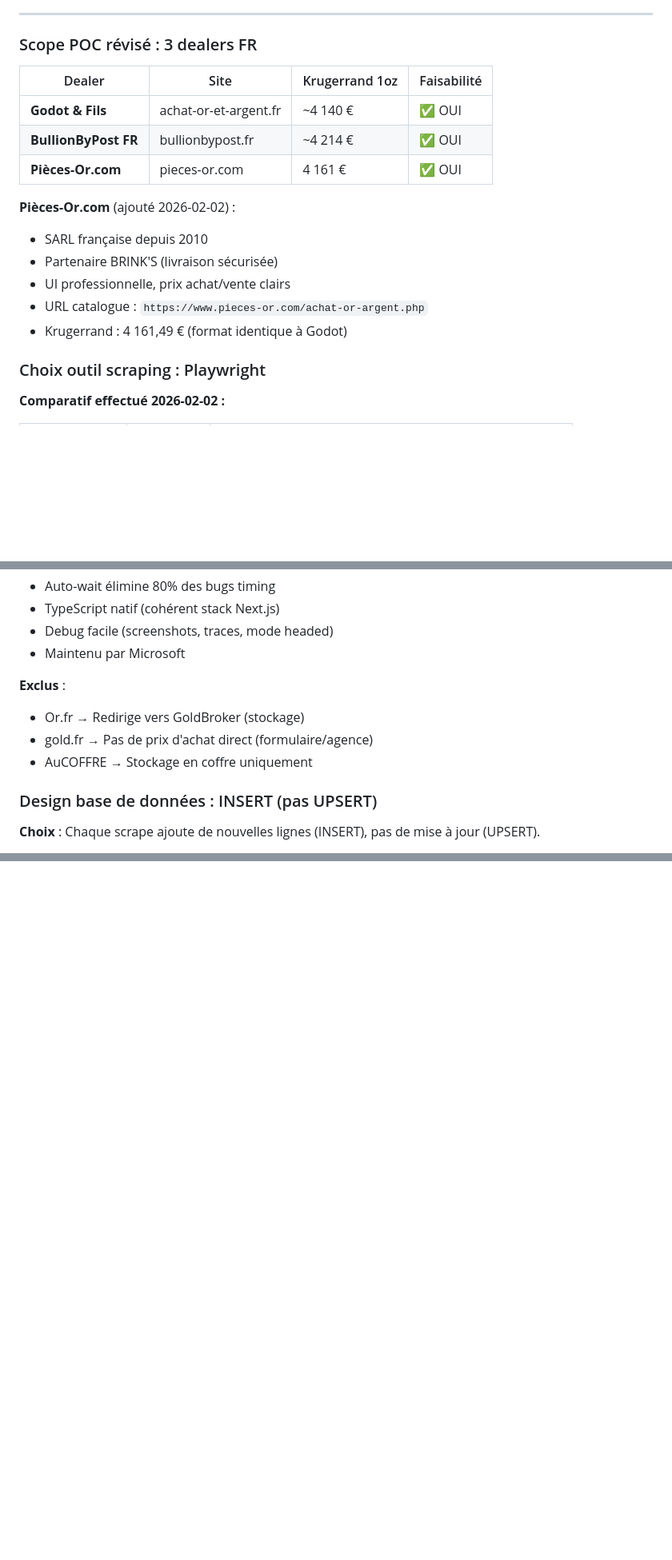
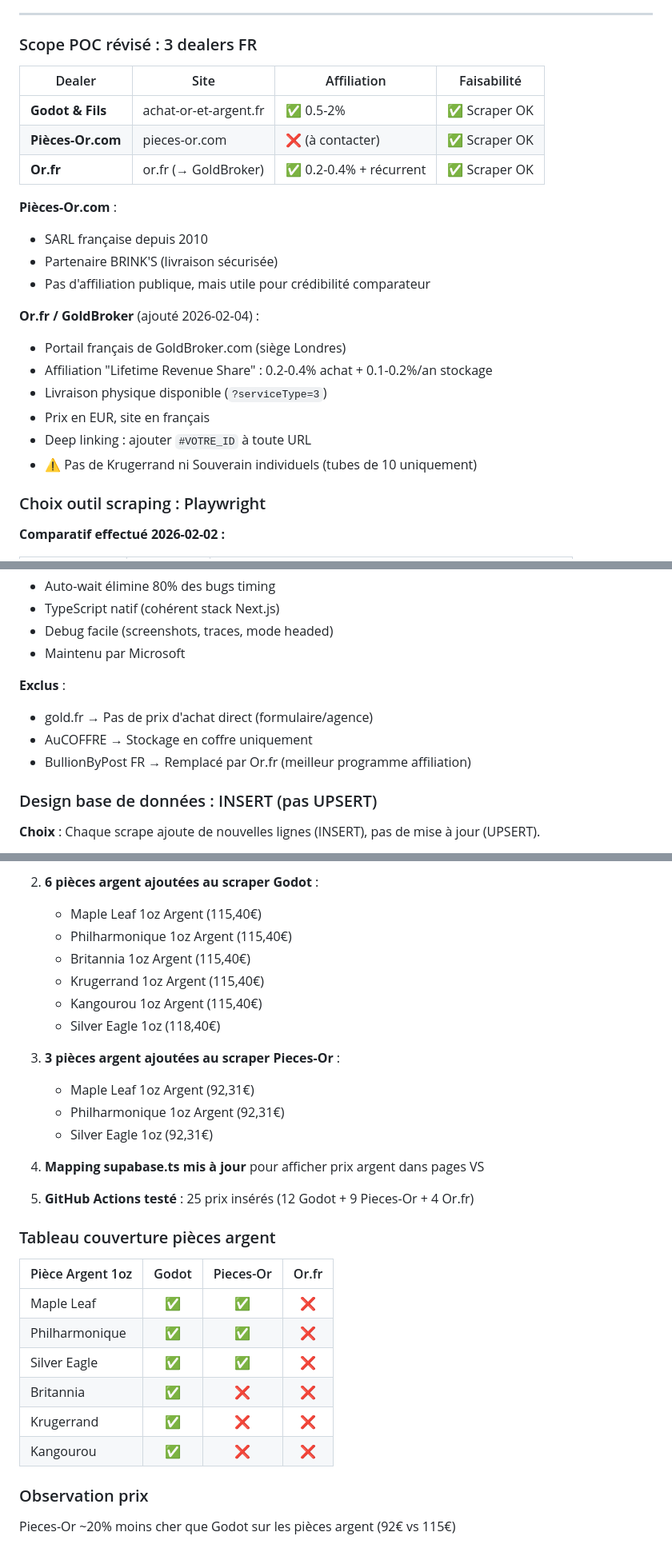
Before and after one commit to laurentknauss/bullionradar, a Markdown page: CLAUDE.md, 3 parts joined by grey strips. Shown at 80% size. Rendered like a GitHub page; blank space fills up the shorter version.

Commit message:
Doc: add session 2026-02-04 silver coins to CLAUDE.md

```diff
--- a/CLAUDE.md
+++ b/CLAUDE.md
@@ -545,18 +548,24 @@ generic contenant "En Stock" ou "En Attente De Stock"
 
 ### Scope POC révisé : 3 dealers FR
 
-| Dealer | Site | Krugerrand 1oz | Faisabilité |
-|--------|------|----------------|-------------|
-| **Godot & Fils** | achat-or-et-argent.fr | ~4 140 € | ✅ OUI |
-| **BullionByPost FR** | bullionbypost.fr | ~4 214 € | ✅ OUI |
-| **Pièces-Or.com** | pieces-or.com | 4 161 € | ✅ OUI |
+| Dealer | Site | Affiliation | Faisabilité |
+|--------|------|-------------|-------------|
+| **Godot & Fils** | achat-or-et-argent.fr | ✅ 0.5-2% | ✅ Scraper OK |
+| **Pièces-Or.com** | pieces-or.com | ❌ (à contacter) | ✅ Scraper OK |
+| **Or.fr** | or.fr (→ GoldBroker) | ✅ 0.2-0.4% + récurrent | ✅ Scraper OK |
 
-**Pièces-Or.com** (ajouté 2026-02-02) :
+**Pièces-Or.com** :
 - SARL française depuis 2010
 - Partenaire BRINK'S (livraison sécurisée)
-- UI professionnelle, prix achat/vente clairs
-- URL catalogue : `https://www.pieces-or.com/achat-or-argent.php`
-- Krugerrand : 4 161,49 € (format identique à Godot)
+- Pas d'affiliation publique, mais utile pour crédibilité comparateur
+
+**Or.fr / GoldBroker** (ajouté 2026-02-04) :
+- Portail français de GoldBroker.com (siège Londres)
+- Affiliation "Lifetime Revenue Share" : 0.2-0.4% achat + 0.1-0.2%/an stockage
+- Livraison physique disponible (`?serviceType=3`)
+- Prix en EUR, site en français
+- Deep linking : ajouter `#VOTRE_ID` à toute URL
+- ⚠️ Pas de Krugerrand ni Souverain individuels (tubes de 10 uniquement)
 
 ### Choix outil scraping : Playwright
 
@@ -576,9 +585,9 @@ generic contenant "En Stock" ou "En Attente De Stock"
 - Maintenu par Microsoft
 
 **Exclus** :
-- Or.fr → Redirige vers GoldBroker (stockage)
 - gold.fr → Pas de prix d'achat direct (formulaire/agence)
 - AuCOFFRE → Stockage en coffre uniquement
+- BullionByPost FR → Remplacé par Or.fr (meilleur programme affiliation)
 
 ### Design base de données : INSERT (pas UPSERT)
 
@@ -666,0 +738,31 @@ turso db show mon-projet --url
+2. **6 pièces argent ajoutées au scraper Godot** :
+   - Maple Leaf 1oz Argent (115,40€)
+   - Philharmonique 1oz Argent (115,40€)
+   - Britannia 1oz Argent (115,40€)
+   - Krugerrand 1oz Argent (115,40€)
+   - Kangourou 1oz Argent (115,40€)
+   - Silver Eagle 1oz (118,40€)
+
+3. **3 pièces argent ajoutées au scraper Pieces-Or** :
+   - Maple Leaf 1oz Argent (92,31€)
+   - Philharmonique 1oz Argent (92,31€)
+   - Silver Eagle 1oz (92,31€)
+
+4. **Mapping supabase.ts mis à jour** pour afficher prix argent dans pages VS
+
+5. **GitHub Actions testé** : 25 prix insérés (12 Godot + 9 Pieces-Or + 4 Or.fr)
+
+### Tableau couverture pièces argent
+
+| Pièce Argent 1oz | Godot | Pieces-Or | Or.fr |
+|------------------|:-----:|:---------:|:-----:|
+| Maple Leaf | ✅ | ✅ | ❌ |
+| Philharmonique | ✅ | ✅ | ❌ |
+| Silver Eagle | ✅ | ✅ | ❌ |
+| Britannia | ✅ | ❌ | ❌ |
+| Krugerrand | ✅ | ❌ | ❌ |
+| Kangourou | ✅ | ❌ | ❌ |
+
+### Observation prix
+
+Pieces-Or ~20% moins cher que Godot sur les pièces argent (92€ vs 115€)
```
Also changed, not shown: other parts of CLAUDE.md (+65 -0 lines).
